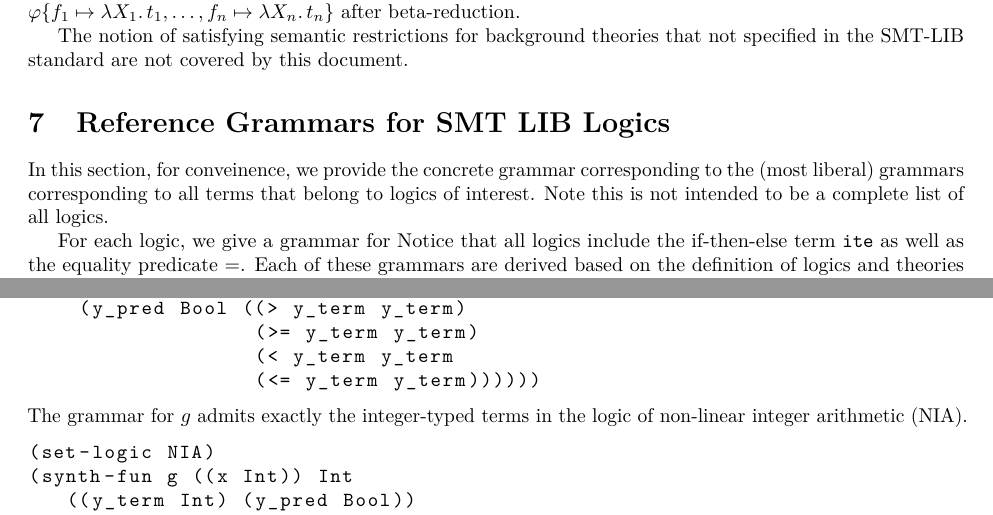
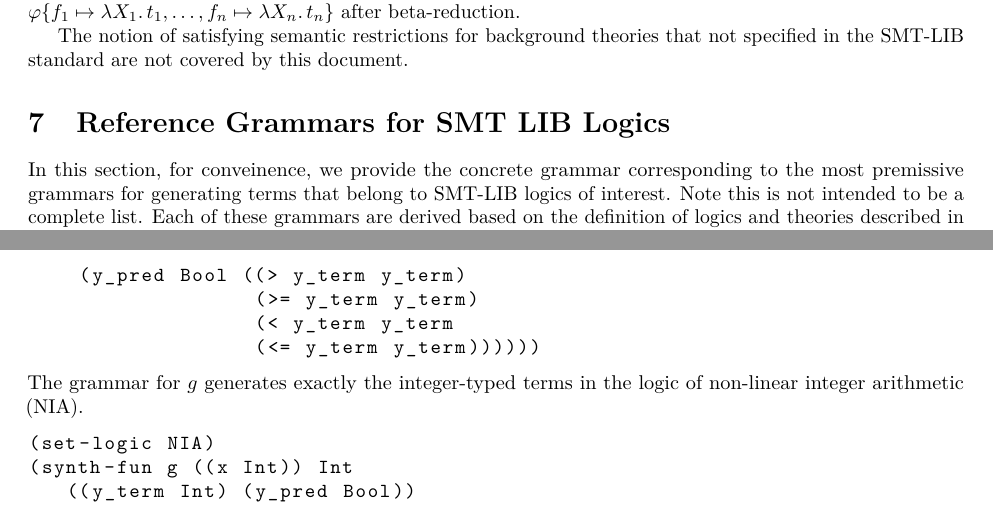
Before and after one commit to SyGuS-Org/docs, a LaTeX document (sygus.tex): two parts of pages 10 and 11 of 13, joined at a grey line, cut so that both start at the same text. Compiled offline with pdfLaTeX.

Commit message:
Improvements

```diff
--- a/sygus.tex
+++ b/sygus.tex
@@ -1051,13 +1051,9 @@ that not specified in the SMT-LIB standard are not covered by this document.
 \label{sec:smt-theories}
 
 In this section, for conveinence, we provide the concrete
-grammar corresponding to the (most liberal) grammars corresponding
-to all terms that belong to logics of interest.
-Note this is not intended to be a complete list of all logics.
-
-For each logic, we give a grammar for
-Notice that all logics include the if-then-else term ${\tt ite}$
-as well as the equality predicate ${\tt =}$.
+grammar corresponding to the most premissive grammars for generating
+terms that belong to SMT-LIB logics of interest.
+Note this is not intended to be a complete list.
 Each of these grammars are derived
 based on the definition of logics and theories
 described in the theory and logic declaration documents
@@ -1107,7 +1104,7 @@ linear integer arithmetic (LIA).
                   (< y_term y_term
                   (<= y_term y_term))))))
 \end{lstlisting}
-The grammar for $g$ admits exactly the integer-typed terms in the logic of
+The grammar for $g$ generates exactly the integer-typed terms in the logic of
 non-linear integer arithmetic (NIA).
 \begin{lstlisting}[basicstyle={\ttfamily}]
 (set-logic NIA)
```
Also changed, not shown: sygus.tex (12 more changed lines).
